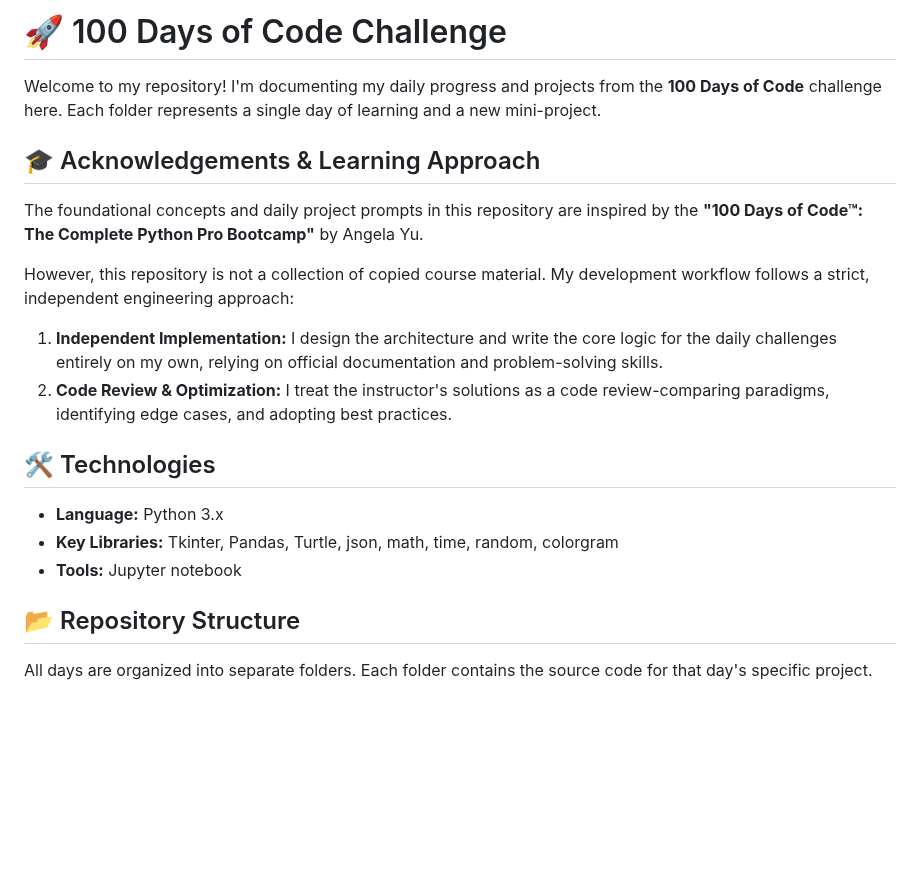
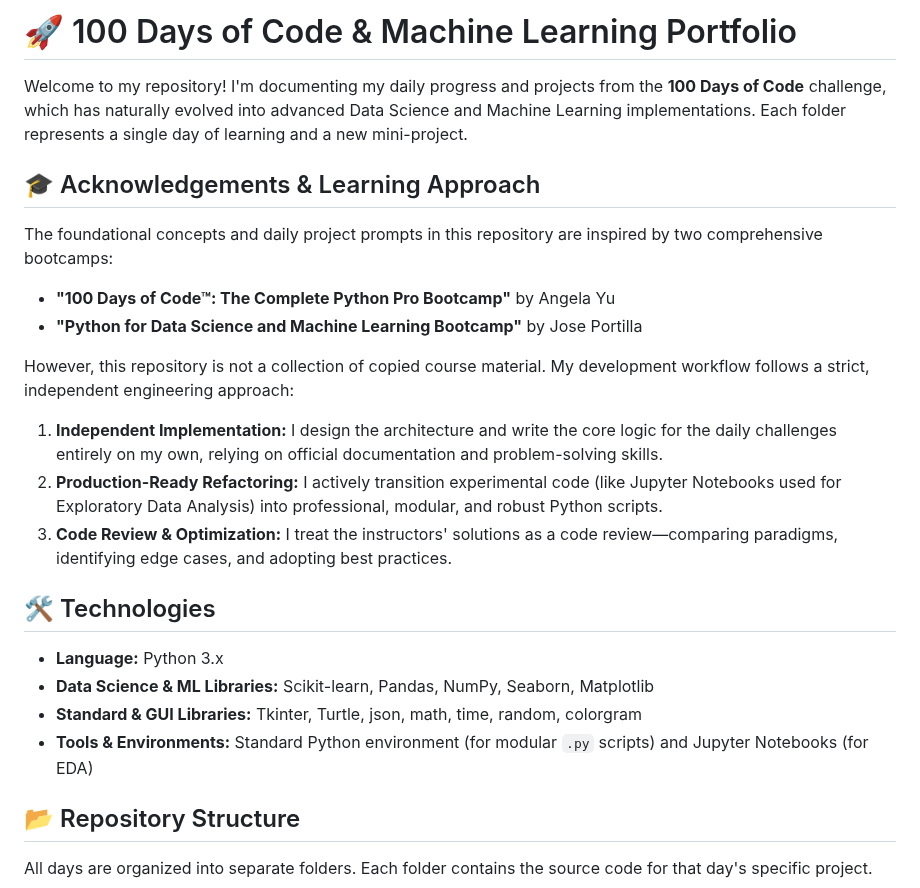
Before and after one commit to BelialThePhrog/100-days-of-code-python, a Markdown page: README.md, the part around the change. GitHub-like rendering; blank space fills up the shorter version.

```diff
--- a/README.md
+++ b/README.md
@@ -1,20 +1,24 @@
-# 🚀 100 Days of Code Challenge
+# 🚀 100 Days of Code & Machine Learning Portfolio
 
-Welcome to my repository! I'm documenting my daily progress and projects from the **100 Days of Code** challenge here. Each folder represents a single day of learning and a new mini-project.
+Welcome to my repository! I'm documenting my daily progress and projects from the **100 Days of Code** challenge, which has naturally evolved into advanced Data Science and Machine Learning implementations. Each folder represents a single day of learning and a new mini-project.
 
 ## 🎓 Acknowledgements & Learning Approach
 
-The foundational concepts and daily project prompts in this repository are inspired by the **"100 Days of Code™: The Complete Python Pro Bootcamp"** by Angela Yu.
+The foundational concepts and daily project prompts in this repository are inspired by two comprehensive bootcamps:
+* **"100 Days of Code™: The Complete Python Pro Bootcamp"** by Angela Yu
+* **"Python for Data Science and Machine Learning Bootcamp"** by Jose Portilla
 
 However, this repository is not a collection of copied course material. My development workflow follows a strict, independent engineering approach:
 
 1. **Independent Implementation:** I design the architecture and write the core logic for the daily challenges entirely on my own, relying on official documentation and problem-solving skills.
-2. **Code Review & Optimization:** I treat the instructor's solutions as a code review-comparing paradigms, identifying edge cases, and adopting best practices.
+2. **Production-Ready Refactoring:** I actively transition experimental code (like Jupyter Notebooks used for Exploratory Data Analysis) into professional, modular, and robust Python scripts.
+3. **Code Review & Optimization:** I treat the instructors' solutions as a code review—comparing paradigms, identifying edge cases, and adopting best practices.
 
 ## 🛠 Technologies
 * **Language:** Python 3.x
-* **Key Libraries:** Tkinter, Pandas, Turtle, json, math, time, random, colorgram
-* **Tools:** Jupyter notebook
+* **Data Science & ML Libraries:** Scikit-learn, Pandas, NumPy, Seaborn, Matplotlib
+* **Standard & GUI Libraries:** Tkinter, Turtle, json, math, time, random, colorgram
+* **Tools & Environments:** Standard Python environment (for modular `.py` scripts) and Jupyter Notebooks (for EDA)
 
 ## 📂 Repository Structure
 All days are organized into separate folders. Each folder contains the source code for that day's specific project.
```
